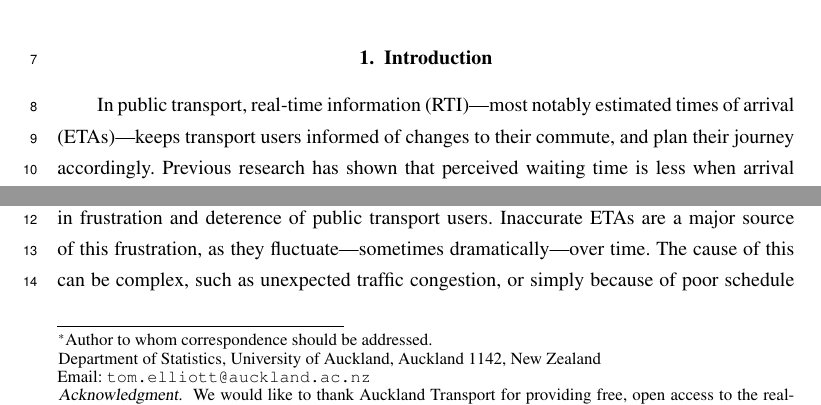
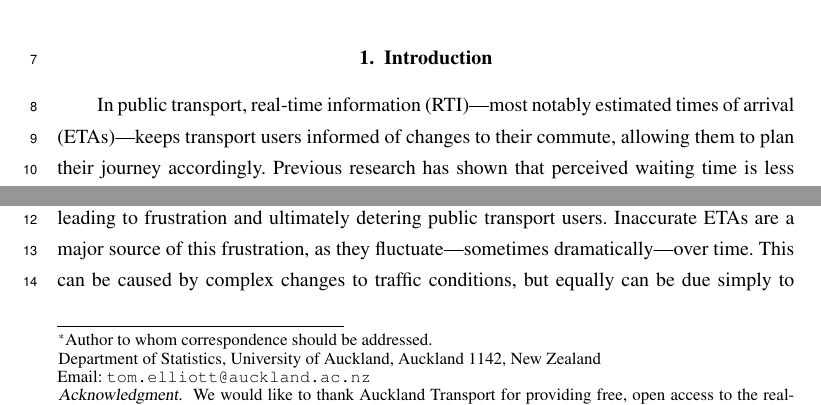
Before and after one commit to tmelliott/phd-papers, a LaTeX document (anzjs2018/anzjs.tex, which reads anzjs2018/sections/01_introduction.tex): two parts of page 1 of 17, joined at a grey line, cut so that both start at the same text. Compiled offline with pdfLaTeX.

Commit message:
changes ... oops

```diff
--- a/anzjs2018/sections/01_introduction.tex
+++ b/anzjs2018/sections/01_introduction.tex
@@ -5,15 +5,15 @@
 In public transport, \rt information (RTI)---%
 most notably estimated times of arrival (ETAs)---%
 keeps transport users informed of changes to their commute,
-and plan their journey accordingly.
+allowing them to plan their journey accordingly.
 Previous research has shown that perceived waiting time is less
 when arrival time information is available \citep{TCRP_2003b},
 but here in Auckland, RTI is highly unreliable,
-resulting in frustration and deterence of public transport users.
+leading to frustration and ultimately detering public transport users.
 Inaccurate ETAs are a major source of this frustration,
 as they fluctuate---sometimes dramatically---over time.
-The cause of this can be complex, such as unexpected traffic congestion,
-or simply because of poor schedule calibration.
+This can be caused by complex changes to traffic conditions,
+but equally can be due simply to poor schedule calibration.
 Furthermore, buses are shown as \emph{on-time}
 if they are not present in the \rt system and have not been manually cancelled,
 in which case ETAs are based solely on scheduled arrival times.
```
